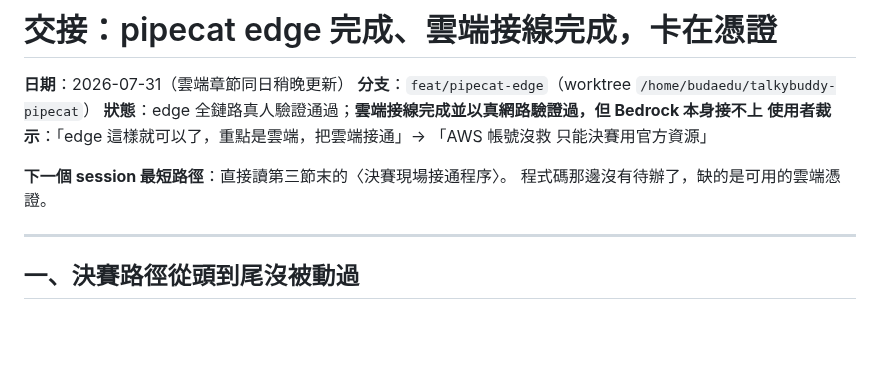
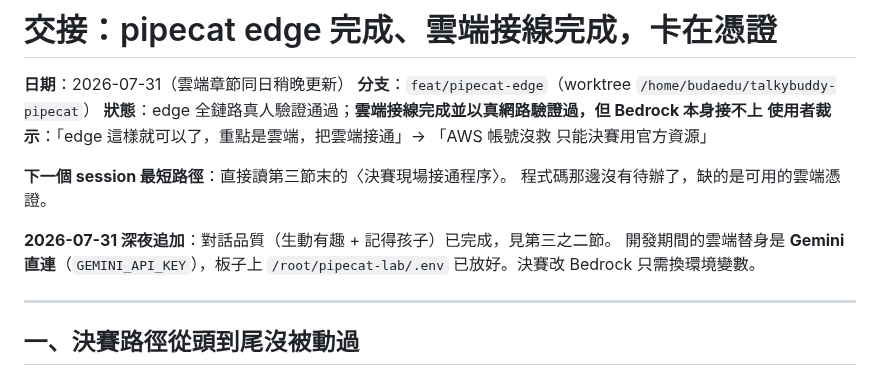
Before and after one commit to bbudaedu/talkybuddy, a Markdown page: PIPECAT_HANDOFF.md, the part around one of its changes. Rendered like a GitHub page; blank space fills up the shorter version.

```diff
--- a/PIPECAT_HANDOFF.md
+++ b/PIPECAT_HANDOFF.md
@@ -8,6 +8,10 @@
 
 **下一個 session 最短路徑**：直接讀第三節末的〈決賽現場接通程序〉。
 程式碼那邊沒有待辦了，缺的是可用的雲端憑證。
+
+**2026-07-31 深夜追加**：對話品質（生動有趣 + 記得孩子）已完成，見第三之二節。
+開發期間的雲端替身是 **Gemini 直連**（`GEMINI_API_KEY`），板子上
+`/root/pipecat-lab/.env` 已放好。決賽改 Bedrock 只需換環境變數。
 
 ---
 
```
Also changed, not shown: other parts of PIPECAT_HANDOFF.md (+69 -0 lines).
